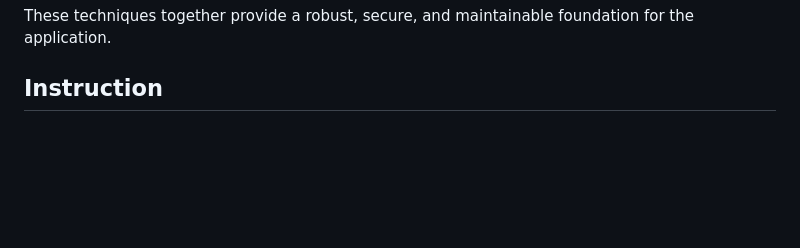
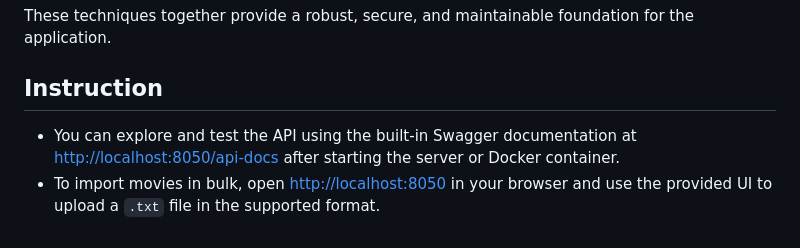
Before and after one commit to MihuNt3r/movies, a Markdown page: README.md, the part around the change. Drawn GitHub-style; blank space fills up the shorter version.

```diff
--- a/README.md
+++ b/README.md
@@ -83,3 +83,6 @@ This application leverages several modern backend and frontend development techn
 These techniques together provide a robust, secure, and maintainable foundation for the application.
 
 ## Instruction
+
+- You can explore and test the API using the built-in Swagger documentation at [http://localhost:8050/api-docs](http://localhost:8050/api-docs) after starting the server or Docker container.
+- To import movies in bulk, open [http://localhost:8050](http://localhost:8050) in your browser and use the provided UI to upload a `.txt` file in the supported format.
```
